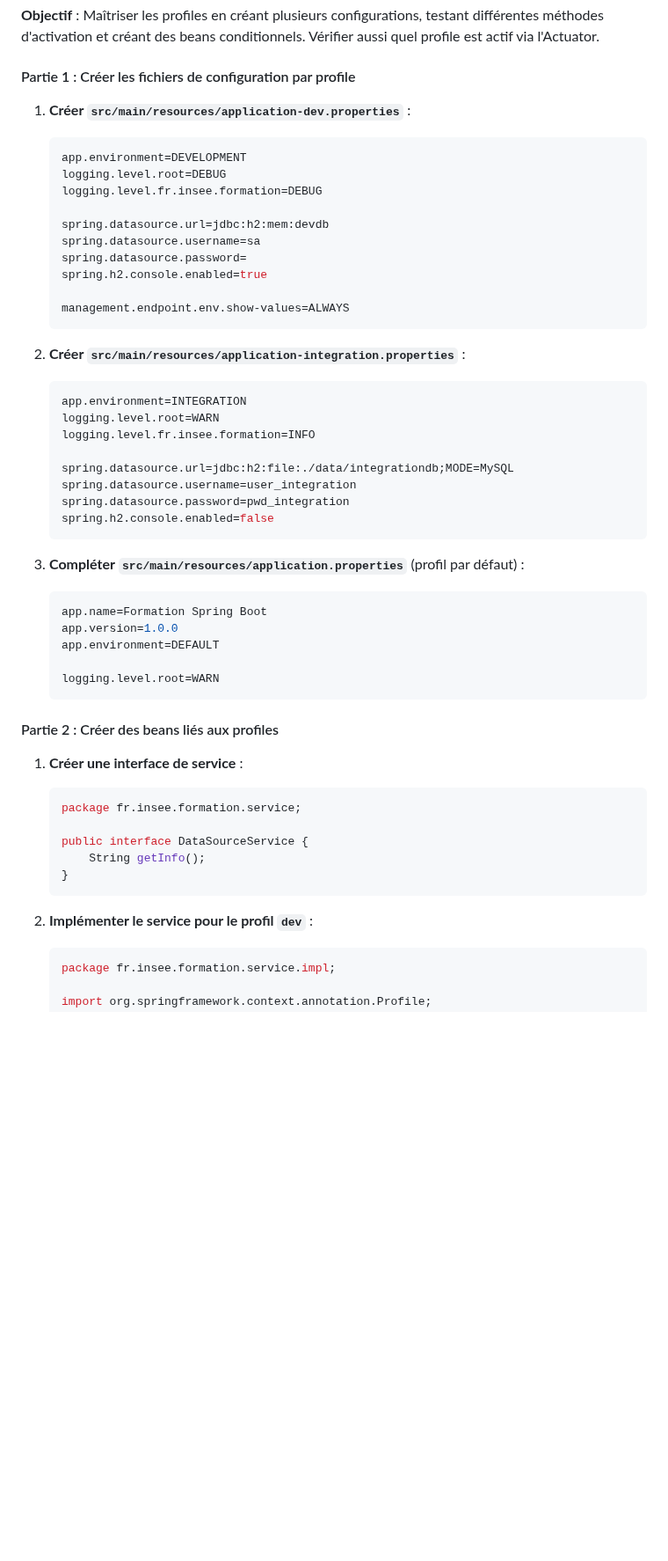
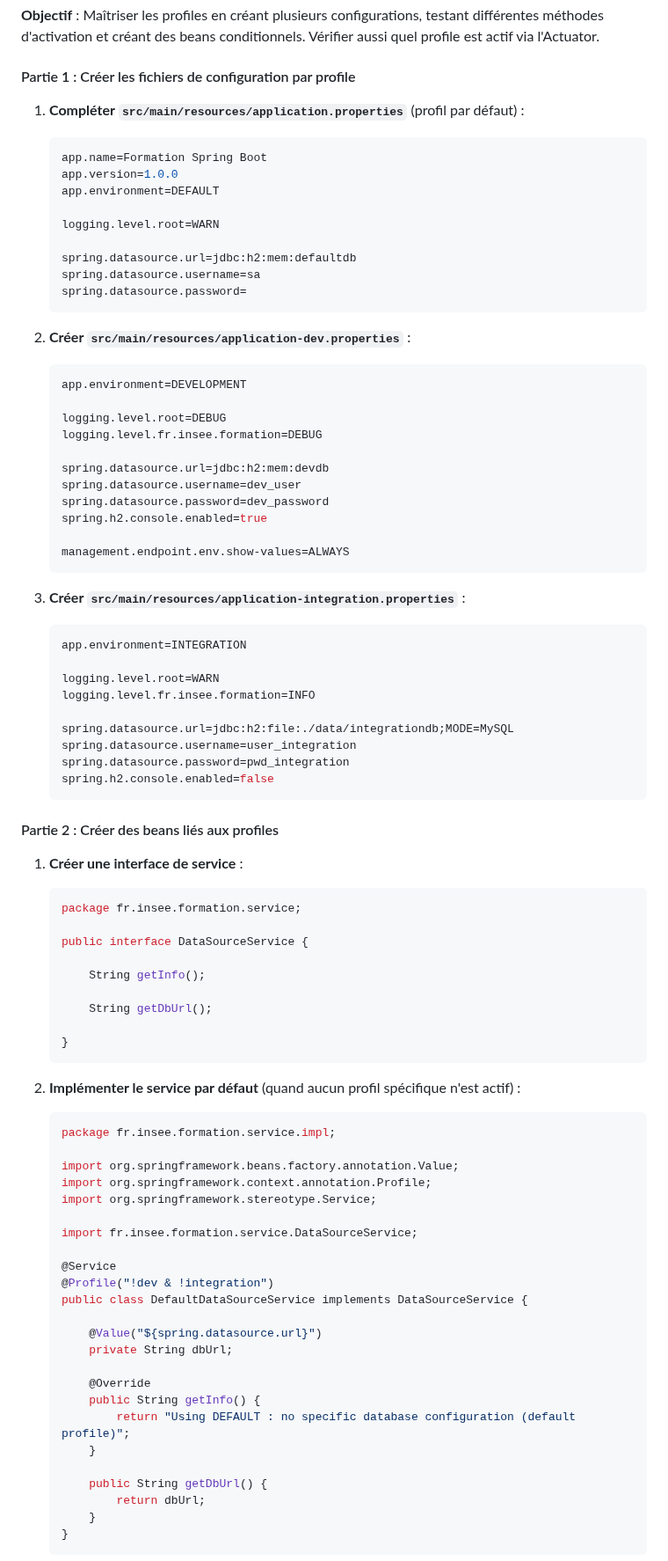
Before and after one commit to philphils/formation-spring-boot, a Markdown page: README.md, the part around one of its changes. Shown at 88% size. Drawn GitHub-style; blank space fills up the shorter version.

````diff
--- a/README.md
+++ b/README.md
@@ -4,23 +4,39 @@
 
 #### Partie 1 : Créer les fichiers de configuration par profile
 
-1. **Créer `src/main/resources/application-dev.properties`** :
+1. **Compléter `src/main/resources/application.properties`** (profil par défaut) :
+   ```properties
+   app.name=Formation Spring Boot
+   app.version=1.0.0
+   app.environment=DEFAULT
+
+   logging.level.root=WARN
+
+   spring.datasource.url=jdbc:h2:mem:defaultdb
+   spring.datasource.username=sa
+   spring.datasource.password=
+   ```
+
+2. **Créer `src/main/resources/application-dev.properties`** :
    ```properties
    app.environment=DEVELOPMENT
+
    logging.level.root=DEBUG
    logging.level.fr.insee.formation=DEBUG
 
    spring.datasource.url=jdbc:h2:mem:devdb
-   spring.datasource.username=sa
-   spring.datasource.password=
+   spring.datasource.username=dev_user
+   spring.datasource.password=dev_password
    spring.h2.console.enabled=true
 
    management.endpoint.env.show-values=ALWAYS
    ```
 
-2. **Créer `src/main/resources/application-integration.properties`** :
+
+3. **Créer `src/main/resources/application-integration.properties`** :
    ```properties
    app.environment=INTEGRATION
+
    logging.level.root=WARN
    logging.level.fr.insee.formation=INFO
 
@@ -30,15 +46,6 @@
    spring.h2.console.enabled=false
    ```
 
-3. **Compléter `src/main/resources/application.properties`** (profil par défaut) :
-   ```properties
-   app.name=Formation Spring Boot
-   app.version=1.0.0
-   app.environment=DEFAULT
-
-   logging.level.root=WARN
-   ```
-
 #### Partie 2 : Créer des beans liés aux profiles
 
 1. **Créer une interface de service** :
@@ -46,11 +53,40 @@
    package fr.insee.formation.service;
 
    public interface DataSourceService {
+
        String getInfo();
+
+       String getDbUrl();
+
    }
    ```
 
-2. **Implémenter le service pour le profil `dev`** :
+2. **Implémenter le service par défaut** (quand aucun profil spécifique n'est actif) :
+
    ```java
    package fr.insee.formation.service.impl;
 
+   import org.springframework.beans.factory.annotation.Value;
+   import org.springframework.context.annotation.Profile;
+   import org.springframework.stereotype.Service;
+
+   import fr.insee.formation.service.DataSourceService;
+
+   @Service
+   @Profile("!dev & !integration")
+   public class DefaultDataSourceService implements DataSourceService {
+
+       @Value("${spring.datasource.url}")
+       private String dbUrl;
+
+       @Override
+       public String getInfo() {
+           return "Using DEFAULT : no specific database configuration (default profile)";
+       }
+
+       public String getDbUrl() {
+           return dbUrl;
+       }
+   }
+   ```
+
````
Also changed, not shown: other parts of README.md (+35 -23 lines).
